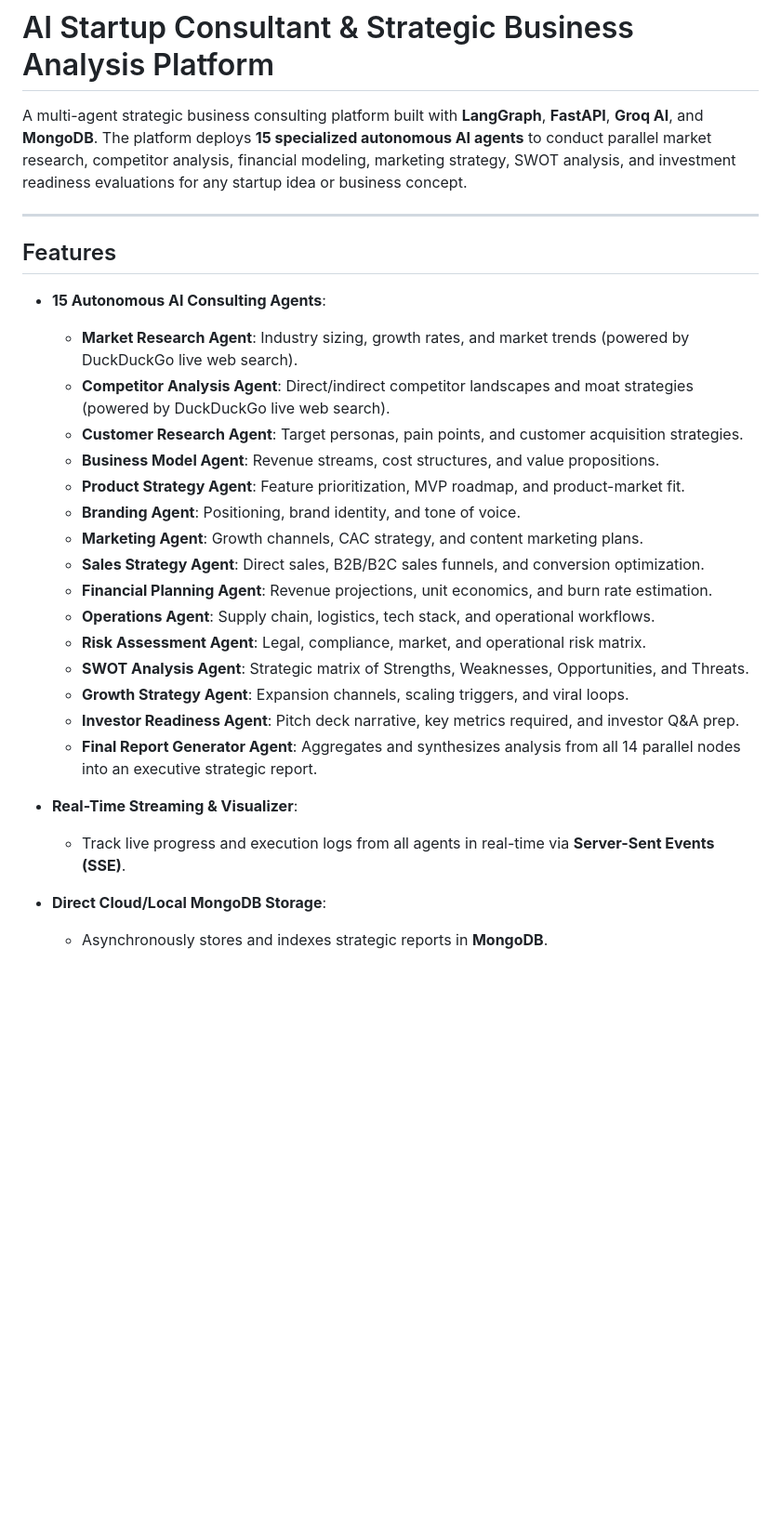
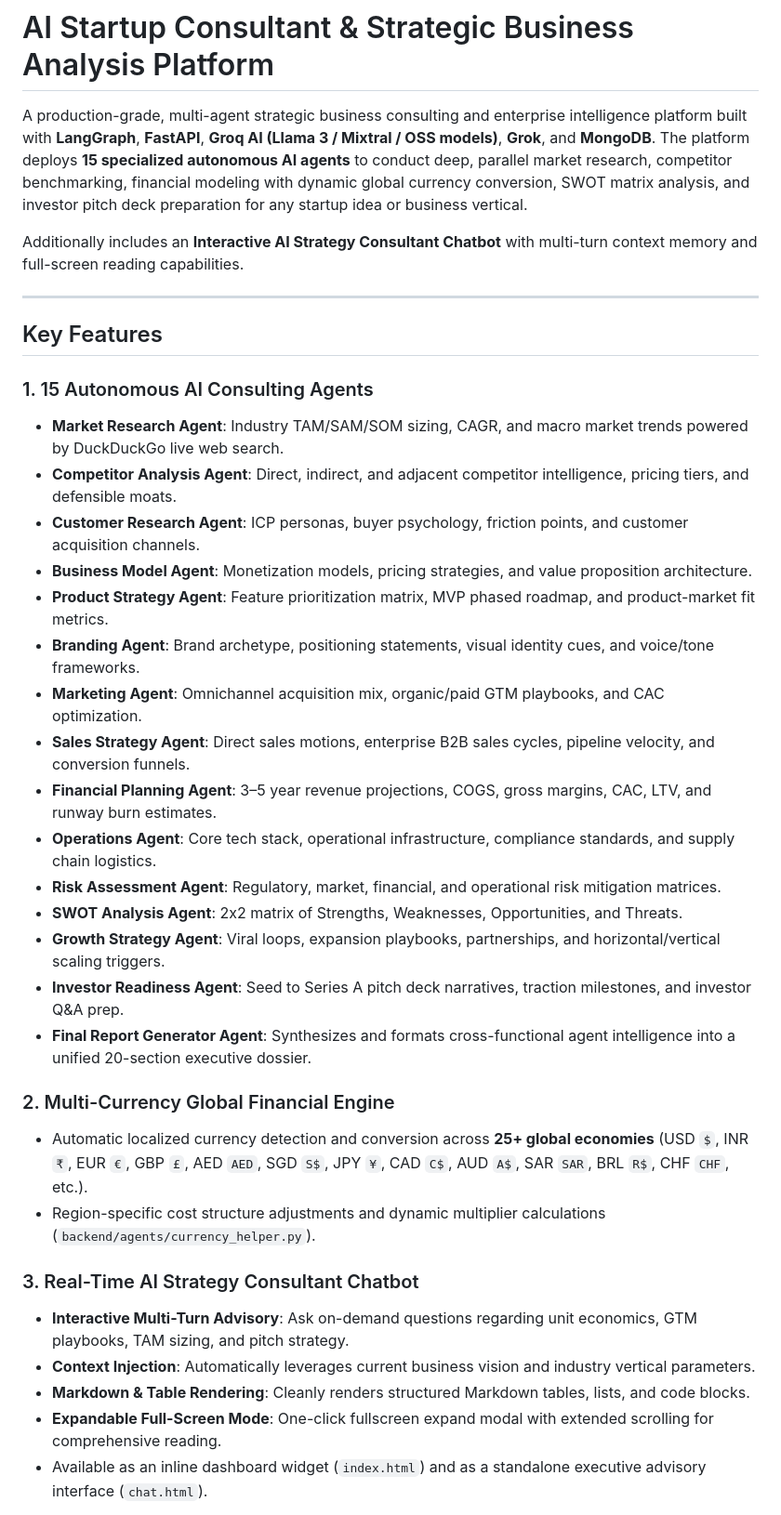
Before and after one commit to utk468/business-analyst, a Markdown page: README.md, the part around one of its changes. Shown at 93% size. Drawn GitHub-style; blank space fills up the shorter version.

```diff
--- a/README.md
+++ b/README.md
@@ -1,31 +1,38 @@
 # AI Startup Consultant & Strategic Business Analysis Platform
 
-A multi-agent strategic business consulting platform built with **LangGraph**, **FastAPI**, **Groq AI**, and **MongoDB**. The platform deploys **15 specialized autonomous AI agents** to conduct parallel market research, competitor analysis, financial modeling, marketing strategy, SWOT analysis, and investment readiness evaluations for any startup idea or business concept.
+A production-grade, multi-agent strategic business consulting and enterprise intelligence platform built with **LangGraph**, **FastAPI**, **Groq AI (Llama 3 / Mixtral / OSS models)**, **Grok**, and **MongoDB**. The platform deploys **15 specialized autonomous AI agents** to conduct deep, parallel market research, competitor benchmarking, financial modeling with dynamic global currency conversion, SWOT matrix analysis, and investor pitch deck preparation for any startup idea or business vertical.
+
+Additionally includes an **Interactive AI Strategy Consultant Chatbot** with multi-turn context memory and full-screen reading capabilities.
 
 ---
 
-## Features
+## Key Features
 
-- **15 Autonomous AI Consulting Agents**:
-  - **Market Research Agent**: Industry sizing, growth rates, and market trends (powered by DuckDuckGo live web search).
-  - **Competitor Analysis Agent**: Direct/indirect competitor landscapes and moat strategies (powered by DuckDuckGo live web search).
-  - **Customer Research Agent**: Target personas, pain points, and customer acquisition strategies.
-  - **Business Model Agent**: Revenue streams, cost structures, and value propositions.
-  - **Product Strategy Agent**: Feature prioritization, MVP roadmap, and product-market fit.
-  - **Branding Agent**: Positioning, brand identity, and tone of voice.
-  - **Marketing Agent**: Growth channels, CAC strategy, and content marketing plans.
-  - **Sales Strategy Agent**: Direct sales, B2B/B2C sales funnels, and conversion optimization.
-  - **Financial Planning Agent**: Revenue projections, unit economics, and burn rate estimation.
-  - **Operations Agent**: Supply chain, logistics, tech stack, and operational workflows.
-  - **Risk Assessment Agent**: Legal, compliance, market, and operational risk matrix.
-  - **SWOT Analysis Agent**: Strategic matrix of Strengths, Weaknesses, Opportunities, and Threats.
-  - **Growth Strategy Agent**: Expansion channels, scaling triggers, and viral loops.
-  - **Investor Readiness Agent**: Pitch deck narrative, key metrics required, and investor Q&A prep.
-  - **Final Report Generator Agent**: Aggregates and synthesizes analysis from all 14 parallel nodes into an executive strategic report.
+### 1. 15 Autonomous AI Consulting Agents
+- **Market Research Agent**: Industry TAM/SAM/SOM sizing, CAGR, and macro market trends powered by DuckDuckGo live web search.
+- **Competitor Analysis Agent**: Direct, indirect, and adjacent competitor intelligence, pricing tiers, and defensible moats.
+- **Customer Research Agent**: ICP personas, buyer psychology, friction points, and customer acquisition channels.
+- **Business Model Agent**: Monetization models, pricing strategies, and value proposition architecture.
+- **Product Strategy Agent**: Feature prioritization matrix, MVP phased roadmap, and product-market fit metrics.
+- **Branding Agent**: Brand archetype, positioning statements, visual identity cues, and voice/tone frameworks.
+- **Marketing Agent**: Omnichannel acquisition mix, organic/paid GTM playbooks, and CAC optimization.
+- **Sales Strategy Agent**: Direct sales motions, enterprise B2B sales cycles, pipeline velocity, and conversion funnels.
+- **Financial Planning Agent**: 3–5 year revenue projections, COGS, gross margins, CAC, LTV, and runway burn estimates.
+- **Operations Agent**: Core tech stack, operational infrastructure, compliance standards, and supply chain logistics.
+- **Risk Assessment Agent**: Regulatory, market, financial, and operational risk mitigation matrices.
+- **SWOT Analysis Agent**: 2x2 matrix of Strengths, Weaknesses, Opportunities, and Threats.
+- **Growth Strategy Agent**: Viral loops, expansion playbooks, partnerships, and horizontal/vertical scaling triggers.
+- **Investor Readiness Agent**: Seed to Series A pitch deck narratives, traction milestones, and investor Q&A prep.
+- **Final Report Generator Agent**: Synthesizes and formats cross-functional agent intelligence into a unified 20-section executive dossier.
 
-- **Real-Time Streaming & Visualizer**:
-  - Track live progress and execution logs from all agents in real-time via **Server-Sent Events (SSE)**.
+### 2. Multi-Currency Global Financial Engine
+- Automatic localized currency detection and conversion across **25+ global economies** (USD `$`, INR `₹`, EUR `€`, GBP `£`, AED `AED`, SGD `S$`, JPY `¥`, CAD `C$`, AUD `A$`, SAR `SAR`, BRL `R$`, CHF `CHF`, etc.).
+- Region-specific cost structure adjustments and dynamic multiplier calculations (`backend/agents/currency_helper.py`).
 
-- **Direct Cloud/Local MongoDB Storage**:
-  - Asynchronously stores and indexes strategic reports in **MongoDB**.
+### 3. Real-Time AI Strategy Consultant Chatbot
+- **Interactive Multi-Turn Advisory**: Ask on-demand questions regarding unit economics, GTM playbooks, TAM sizing, and pitch strategy.
+- **Context Injection**: Automatically leverages current business vision and industry vertical parameters.
+- **Markdown & Table Rendering**: Cleanly renders structured Markdown tables, lists, and code blocks.
+- **Expandable Full-Screen Mode**: One-click fullscreen expand modal with extended scrolling for comprehensive reading.
+- Available as an inline dashboard widget (`index.html`) and as a standalone executive advisory interface (`chat.html`).
 
```
Also changed, not shown: other parts of README.md (+66 -39 lines).
